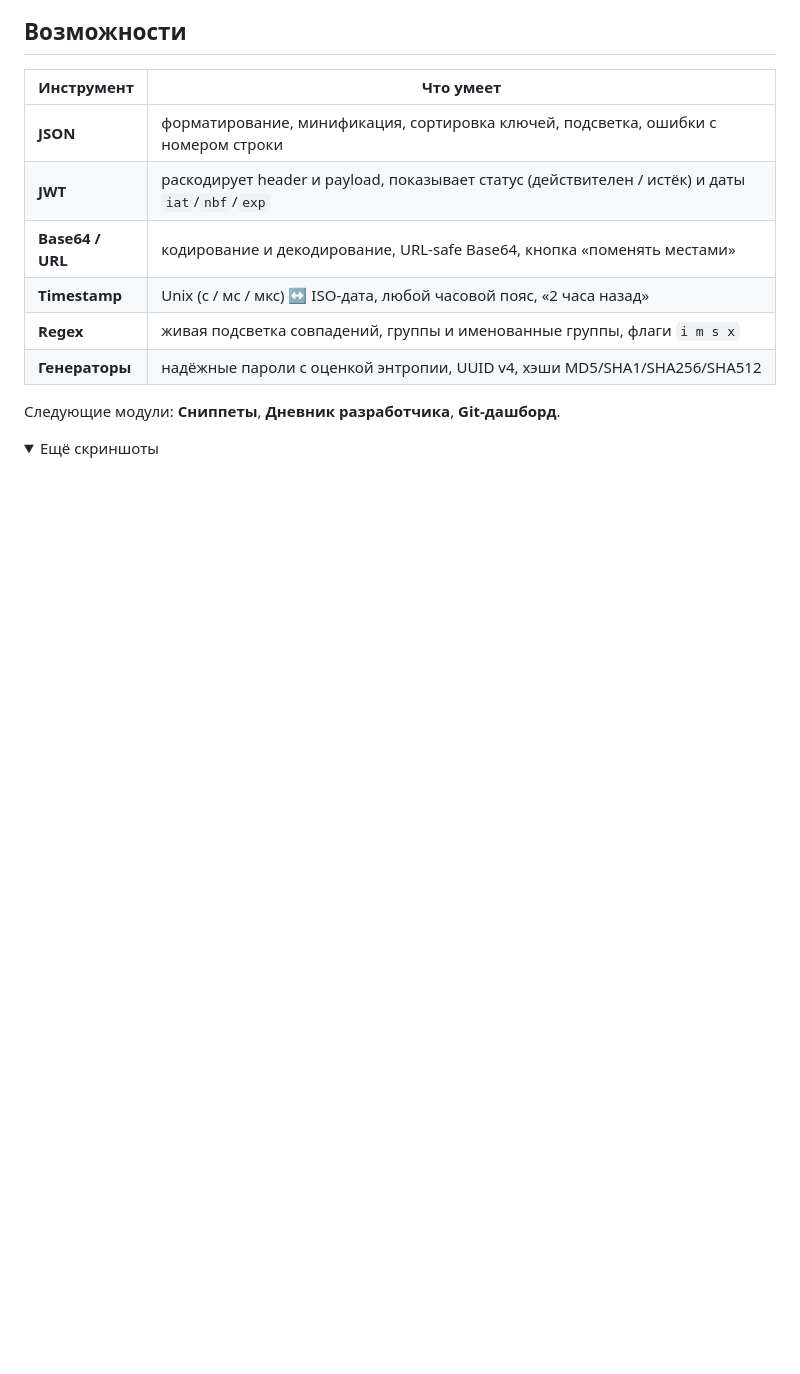
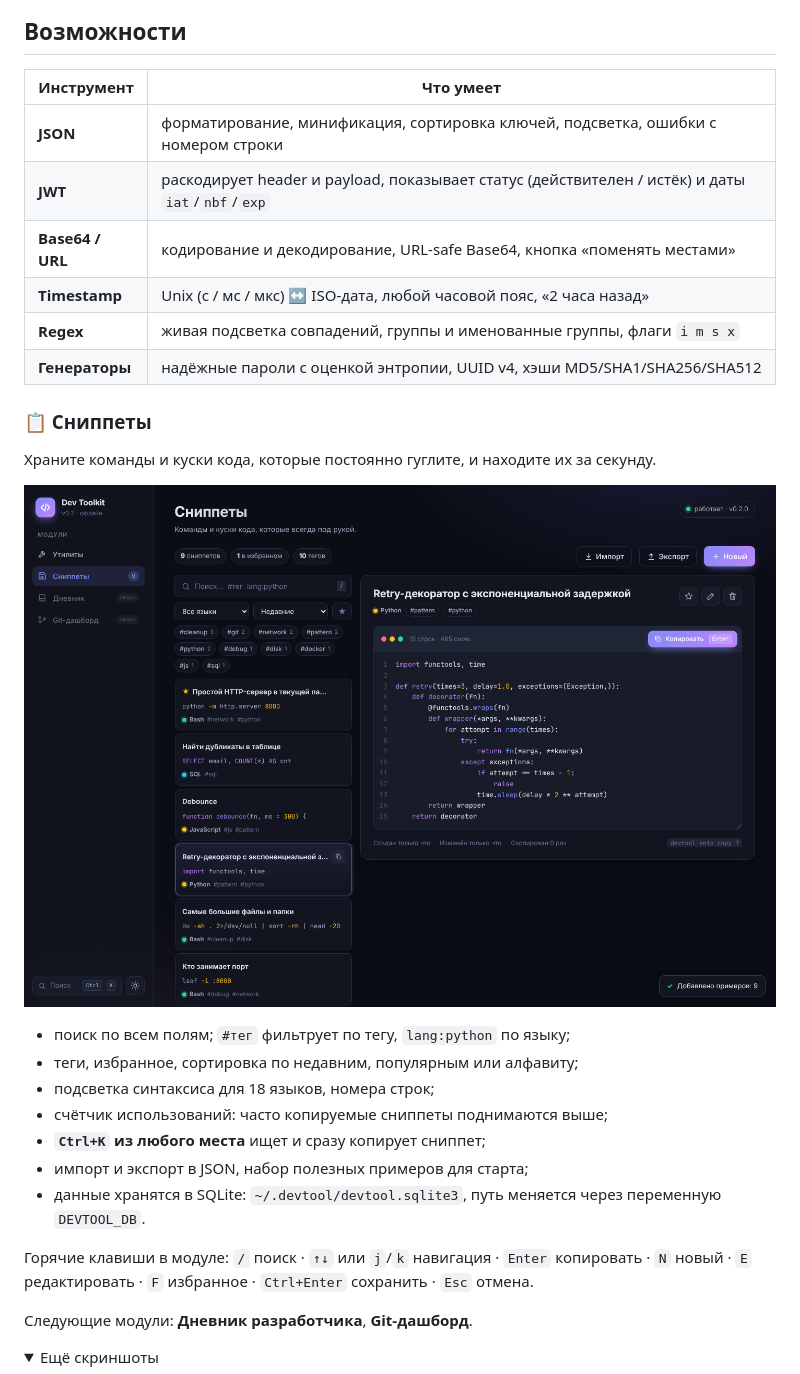
Before and after one commit to Auco24/TestProject, a Markdown page: README.md, the part around one of its changes. Rendered like a GitHub page; pictures changed too: docs/screenshots/snippets.png (added); folded sections open; blank space fills up the shorter version.

```diff
--- a/README.md
+++ b/README.md
@@ -17,7 +17,23 @@
 | **Regex** | живая подсветка совпадений, группы и именованные группы, флаги `i m s x` |
 | **Генераторы** | надёжные пароли с оценкой энтропии, UUID v4, хэши MD5/SHA1/SHA256/SHA512 |
 
-Следующие модули: **Сниппеты**, **Дневник разработчика**, **Git-дашборд**.
+### 📋 Сниппеты
+
+Храните команды и куски кода, которые постоянно гуглите, и находите их за секунду.
+
+![Snippets](docs/screenshots/snippets.png)
+
+- поиск по всем полям; `#тег` фильтрует по тегу, `lang:python` по языку;
+- теги, избранное, сортировка по недавним, популярным или алфавиту;
+- подсветка синтаксиса для 18 языков, номера строк;
+- счётчик использований: часто копируемые сниппеты поднимаются выше;
+- **`Ctrl+K` из любого места** ищет и сразу копирует сниппет;
+- импорт и экспорт в JSON, набор полезных примеров для старта;
+- данные хранятся в SQLite: `~/.devtool/devtool.sqlite3`, путь меняется через переменную `DEVTOOL_DB`.
+
+Горячие клавиши в модуле: `/` поиск · `↑↓` или `j`/`k` навигация · `Enter` копировать · `N` новый · `E` редактировать · `F` избранное · `Ctrl+Enter` сохранить · `Esc` отмена.
+
+Следующие модули: **Дневник разработчика**, **Git-дашборд**.
 
 <details>
 <summary>Ещё скриншоты</summary>
```
Also changed, not shown: other parts of README.md (+25 -2 lines), docs/screenshots/palette.png (added), docs/screenshots/snippets-editor.png (added), 15 other files.
